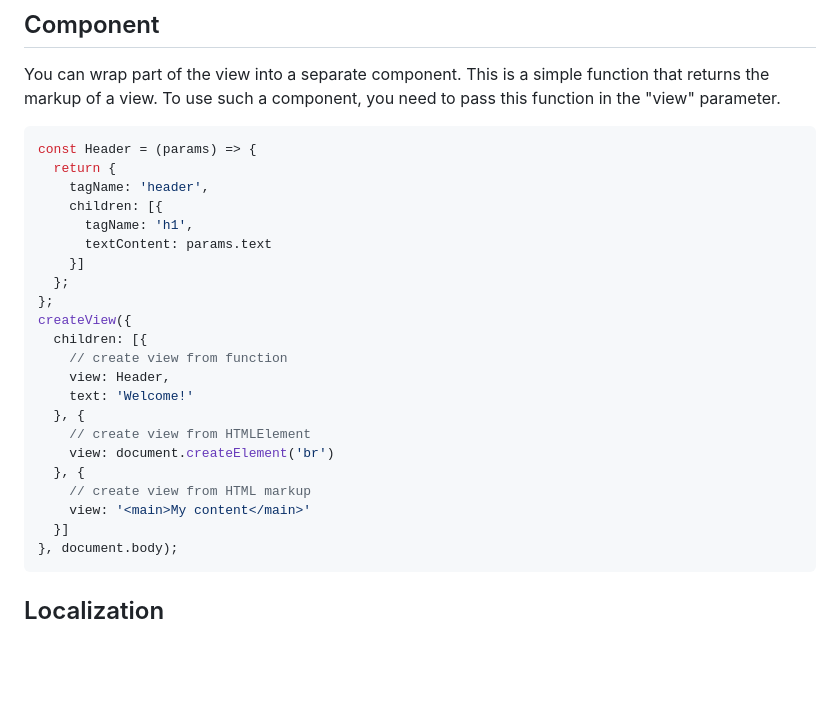
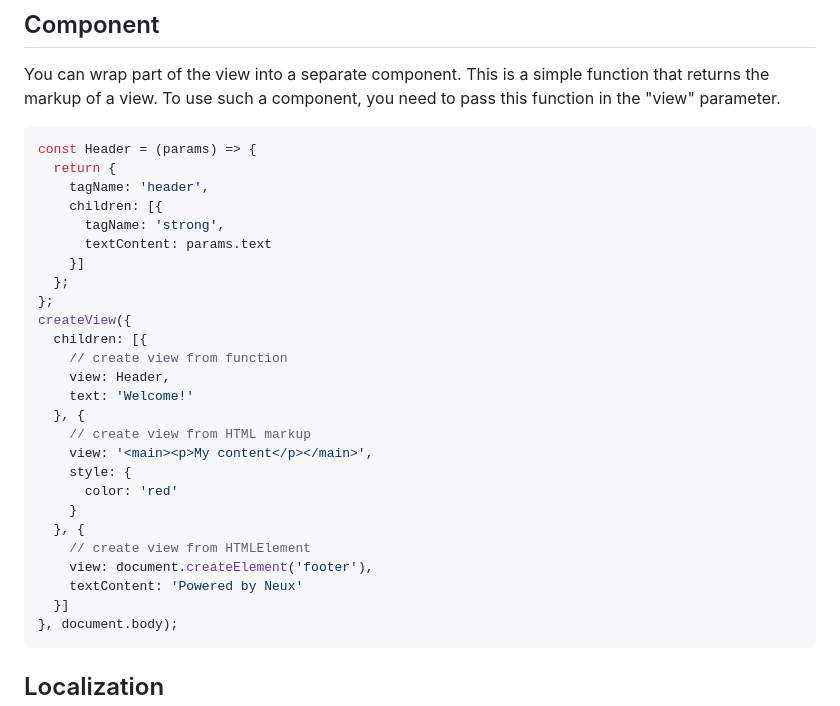
Before and after one commit to meefik/neux, a Markdown page: README.md, the part around the change. Drawn GitHub-style; blank space fills up the shorter version.

````diff
--- a/README.md
+++ b/README.md
@@ -174,7 +174,7 @@ const Header = (params) => {
   return {
     tagName: 'header',
     children: [{
-      tagName: 'h1',
+      tagName: 'strong',
       textContent: params.text
     }]
   };
@@ -185,11 +185,15 @@ createView({
     view: Header,
     text: 'Welcome!'
   }, {
+    // create view from HTML markup
+    view: '<main><p>My content</p></main>',
+    style: {
+      color: 'red'
+    }
+  }, {
     // create view from HTMLElement
-    view: document.createElement('br')
-  }, {
-    // create view from HTML markup
-    view: '<main>My content</main>'
+    view: document.createElement('footer'),
+    textContent: 'Powered by Neux'
   }]
 }, document.body);
 ```
````
